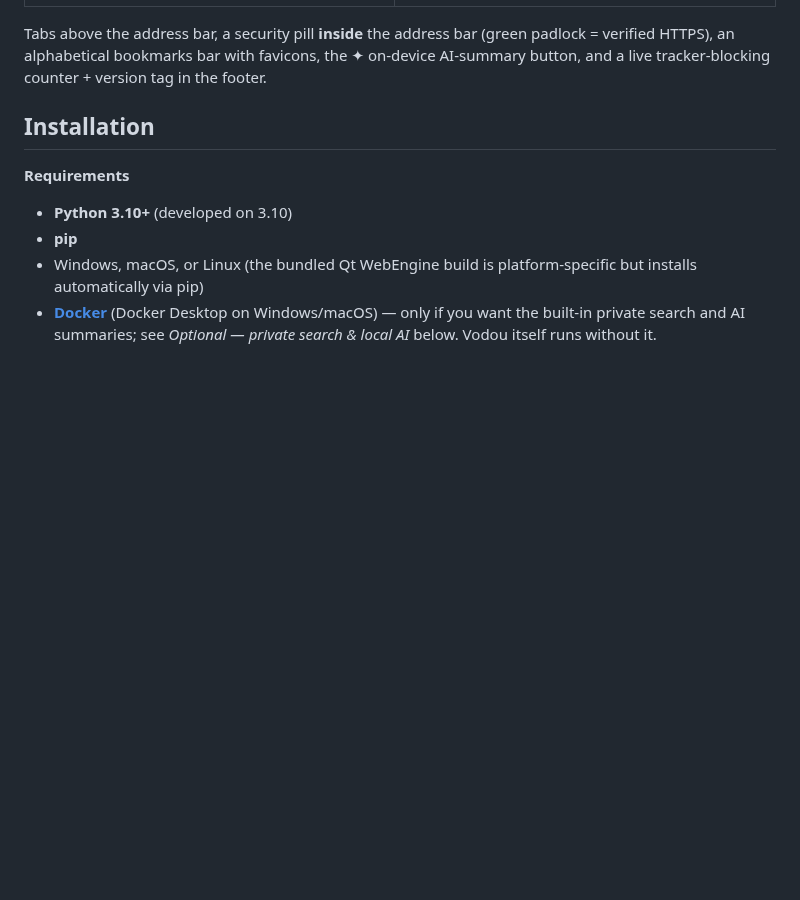
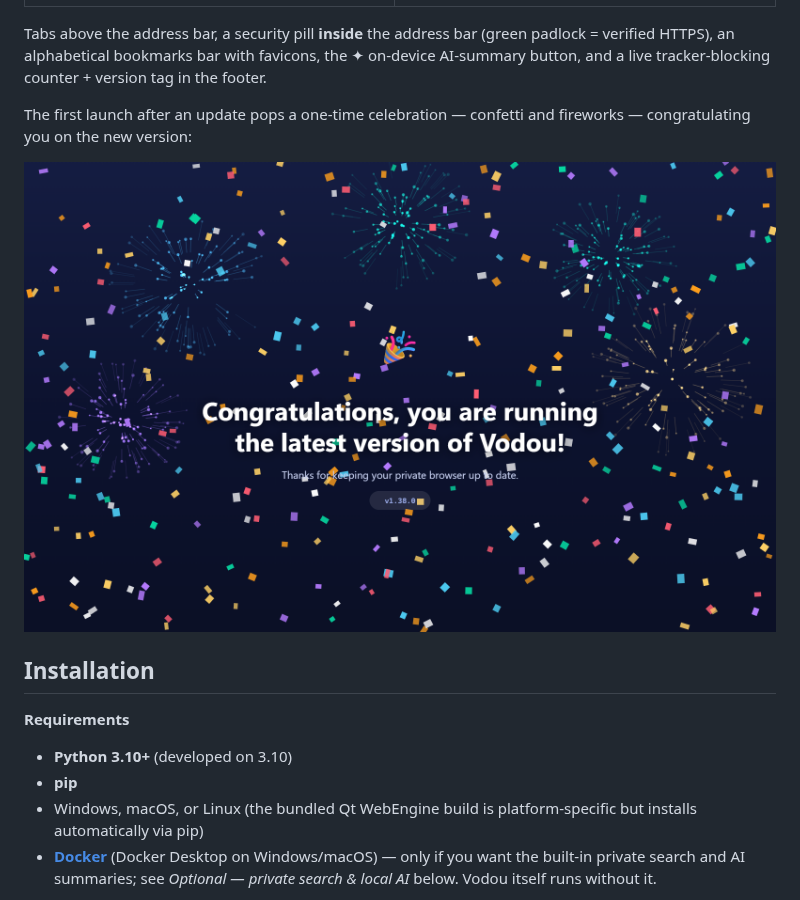
Before and after one commit to MSteier/Vodou-Web-Browser, a Markdown page: README.md, the part around the change. Rendered like a GitHub page; pictures changed too: docs/vodou-celebrate.png (added); blank space fills up the shorter version.

Commit message:
Add a screenshot of the update celebration page
docs/vodou-celebrate.png (referenced from the README screenshots section).
Rendered offscreen from the celebration's own scene via canvas.toDataURL, so
the image contains only the page — confetti, fireworks, and the message.

Co-Authored-By: Claude Opus 4.8 <noreply@anthropic.com>

```diff
--- a/README.md
+++ b/README.md
@@ -15,6 +15,11 @@ Tabs above the address bar, a security pill **inside** the address bar (green
 padlock = verified HTTPS), an alphabetical bookmarks bar with favicons, the ✦
 on-device AI-summary button, and a live tracker-blocking counter + version tag
 in the footer.
+
+The first launch after an update pops a one-time celebration — confetti and
+fireworks — congratulating you on the new version:
+
+![Update celebration with confetti and fireworks](docs/vodou-celebrate.png)
 
 ## Installation
 
```
